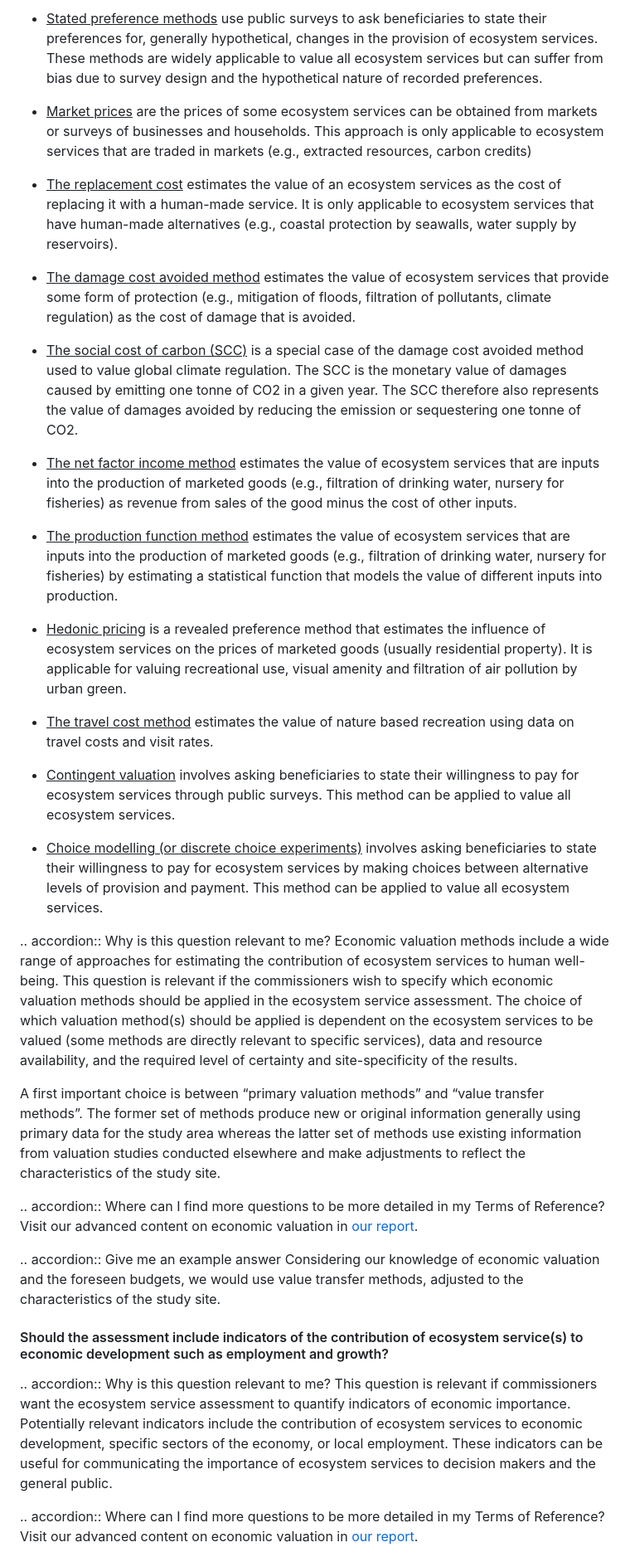
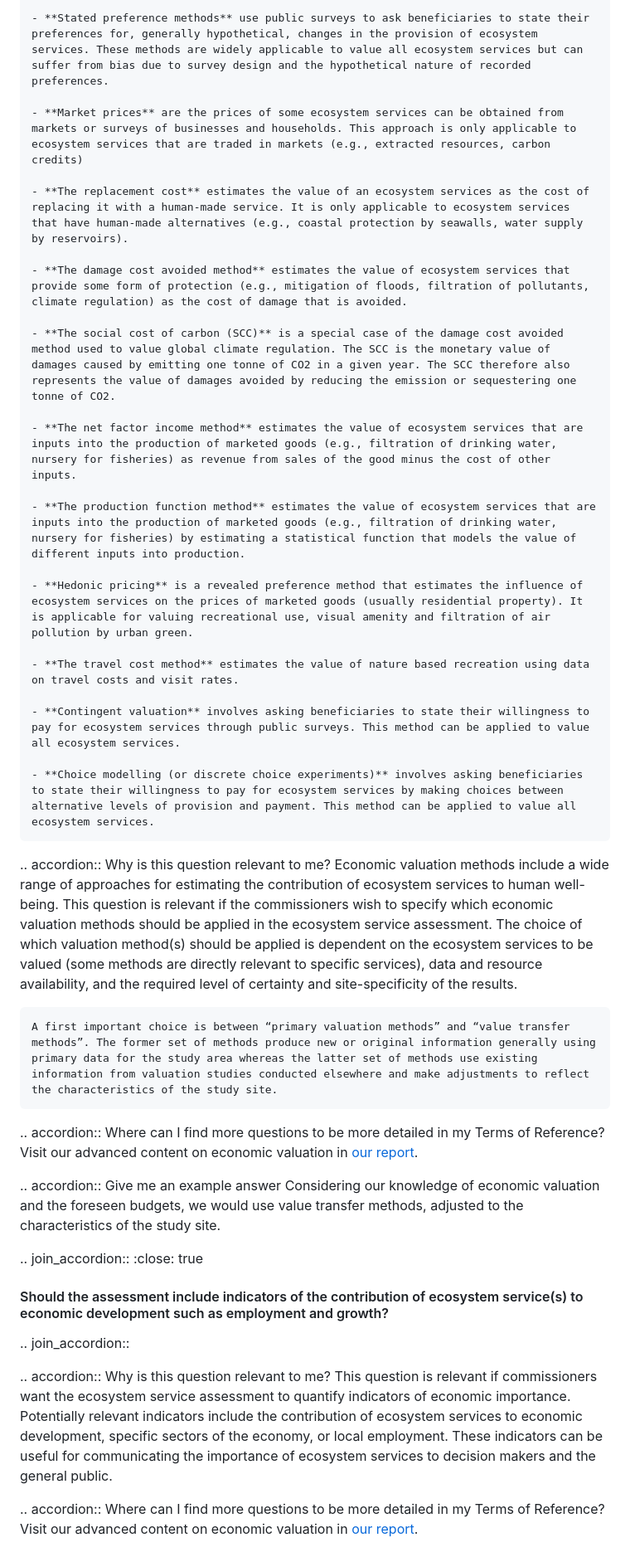
Before and after one commit to NINAnor/selina-wp4, a Markdown page: website/informative-survey.md, the part around one of its changes. Shown at 83% size. Drawn GitHub-style.

```diff
--- a/website/informative-survey.md
+++ b/website/informative-survey.md
@@ -327,42 +405,48 @@ Among primary valuation methods, one can find the following methods:
 
-- <u>Stated preference methods</u> use public surveys to ask beneficiaries to state their preferences for, generally hypothetical, changes in the provision of ecosystem services. These methods are widely applicable to value all ecosystem services but can suffer from bias due to survey design and the hypothetical nature of recorded preferences.
+    - **Stated preference methods** use public surveys to ask beneficiaries to state their preferences for, generally hypothetical, changes in the provision of ecosystem services. These methods are widely applicable to value all ecosystem services but can suffer from bias due to survey design and the hypothetical nature of recorded preferences.
 
-- <u>Market prices</u> are the prices of some ecosystem services can be obtained from markets or surveys of businesses and households. This approach is only applicable to ecosystem services that are traded in markets (e.g., extracted resources, carbon credits)
+    - **Market prices** are the prices of some ecosystem services can be obtained from markets or surveys of businesses and households. This approach is only applicable to ecosystem services that are traded in markets (e.g., extracted resources, carbon credits)
 
-- <u>The replacement cost</u> estimates the value of an ecosystem services as the cost of replacing it with a human-made service. It is only applicable to ecosystem services that have human-made alternatives (e.g., coastal protection by seawalls, water supply by reservoirs).
+    - **The replacement cost** estimates the value of an ecosystem services as the cost of replacing it with a human-made service. It is only applicable to ecosystem services that have human-made alternatives (e.g., coastal protection by seawalls, water supply by reservoirs).
 
-- <u>The damage cost avoided method</u> estimates the value of ecosystem services that provide some form of protection (e.g., mitigation of floods, filtration of pollutants, climate regulation) as the cost of damage that is avoided.
+    - **The damage cost avoided method** estimates the value of ecosystem services that provide some form of protection (e.g., mitigation of floods, filtration of pollutants, climate regulation) as the cost of damage that is avoided.
 
-- <u>The social cost of carbon (SCC)</u> is a special case of the damage cost avoided method used to value global climate regulation. The SCC is the monetary value of damages caused by emitting one tonne of CO2 in a given year. The SCC therefore also represents the value of damages avoided by reducing the emission or sequestering one tonne of CO2.
+    - **The social cost of carbon (SCC)** is a special case of the damage cost avoided method used to value global climate regulation. The SCC is the monetary value of damages caused by emitting one tonne of CO2 in a given year. The SCC therefore also represents the value of damages avoided by reducing the emission or sequestering one tonne of CO2.
 
-- <u>The net factor income method</u> estimates the value of ecosystem services that are inputs into the production of marketed goods (e.g., filtration of drinking water, nursery for fisheries) as revenue from sales of the good minus the cost of other inputs.
+    - **The net factor income method** estimates the value of ecosystem services that are inputs into the production of marketed goods (e.g., filtration of drinking water, nursery for fisheries) as revenue from sales of the good minus the cost of other inputs.
 
-- <u>The production function method</u> estimates the value of ecosystem services that are inputs into the production of marketed goods (e.g., filtration of drinking water, nursery for fisheries) by estimating a statistical function that models the value of different inputs into production.
+    - **The production function method** estimates the value of ecosystem services that are inputs into the production of marketed goods (e.g., filtration of drinking water, nursery for fisheries) by estimating a statistical function that models the value of different inputs into production.
 
-- <u>Hedonic pricing</u> is a revealed preference method that estimates the influence of ecosystem services on the prices of marketed goods (usually residential property). It is applicable for valuing recreational use, visual amenity and filtration of air pollution by urban green.
+    - **Hedonic pricing** is a revealed preference method that estimates the influence of ecosystem services on the prices of marketed goods (usually residential property). It is applicable for valuing recreational use, visual amenity and filtration of air pollution by urban green.
 
-- <u>The travel cost method</u> estimates the value of nature based recreation using data on travel costs and visit rates.
+    - **The travel cost method** estimates the value of nature based recreation using data on travel costs and visit rates.
 
-- <u>Contingent valuation</u> involves asking beneficiaries to state their willingness to pay for ecosystem services through public surveys. This method can be applied to value all ecosystem services.
+    - **Contingent valuation** involves asking beneficiaries to state their willingness to pay for ecosystem services through public surveys. This method can be applied to value all ecosystem services.
 
-- <u>Choice modelling (or discrete choice experiments)</u> involves asking beneficiaries to state their willingness to pay for ecosystem services by making choices between alternative levels of provision and payment. This method can be applied to value all ecosystem services.
+    - **Choice modelling (or discrete choice experiments)** involves asking beneficiaries to state their willingness to pay for ecosystem services by making choices between alternative levels of provision and payment. This method can be applied to value all ecosystem services.
 
 .. accordion:: Why is this question relevant to me?
-	Economic valuation methods include a wide range of approaches for estimating the contribution of ecosystem services to human well-being. This question is relevant if the commissioners wish to specify which economic valuation methods should be applied in the ecosystem service assessment. The choice of which valuation method(s) should be applied is dependent on the ecosystem services to be valued (some methods are directly relevant to specific services), data and resource availability, and the required level of certainty and site-specificity of the results.
+    Economic valuation methods include a wide range of approaches for estimating the contribution of ecosystem services to human well-being. This question is relevant if the commissioners wish to specify which economic valuation methods should be applied in the ecosystem service assessment. The choice of which valuation method(s) should be applied is dependent on the ecosystem services to be valued (some methods are directly relevant to specific services), data and resource availability, and the required level of certainty and site-specificity of the results.
 
-A first important choice is between “primary valuation methods” and “value transfer methods”. The former set of methods produce new or original information generally using primary data for the study area whereas the latter set of methods use existing information from valuation studies conducted elsewhere and make adjustments to reflect the characteristics of the study site.
+    A first important choice is between “primary valuation methods” and “value transfer methods”. The former set of methods produce new or original information generally using primary data for the study area whereas the latter set of methods use existing information from valuation studies conducted elsewhere and make adjustments to reflect the characteristics of the study site.
 
 .. accordion:: Where can I find more questions to be more detailed in my Terms of Reference?
-	Visit our advanced content on economic valuation in [our report](https://project-selina.eu/library?type=1&Filter%5Bsort%5D=title+asc&search=guidelines).
+    Visit our advanced content on economic valuation in [our report](https://project-selina.eu/library?type=1&Filter%5Bsort%5D=title+asc&search=guidelines).
 
 .. accordion:: Give me an example answer
-	Considering our knowledge of economic valuation and the foreseen budgets, we would use value transfer methods, adjusted to the characteristics of the study site.
+    Considering our knowledge of economic valuation and the foreseen budgets, we would use value transfer methods, adjusted to the characteristics of the study site.
+
+.. join_accordion::
+    :close: true
 
 #### Should the assessment include indicators of the contribution of ecosystem service(s) to economic development such as employment and growth?
+
+.. join_accordion::
+
 .. accordion:: Why is this question relevant to me?
-	This question is relevant if commissioners want the ecosystem service assessment to quantify indicators of economic importance. Potentially relevant indicators include the contribution of ecosystem services to economic development, specific sectors of the economy, or local employment. These indicators can be useful for communicating the importance of ecosystem services to decision makers and the general public.
+    This question is relevant if commissioners want the ecosystem service assessment to quantify indicators of economic importance. Potentially relevant indicators include the contribution of ecosystem services to economic development, specific sectors of the economy, or local employment. These indicators can be useful for communicating the importance of ecosystem services to decision makers and the general public.
 
 .. accordion:: Where can I find more questions to be more detailed in my Terms of Reference?
-	Visit our advanced content on economic valuation in [our report](https://project-selina.eu/library?type=1&Filter%5Bsort%5D=title+asc&search=guidelines).
+    Visit our advanced content on economic valuation in [our report](https://project-selina.eu/library?type=1&Filter%5Bsort%5D=title+asc&search=guidelines).
 
 .. accordion:: Give me an example answer
```
Also changed, not shown: other parts of website/informative-survey.md (+175 -94 lines).
